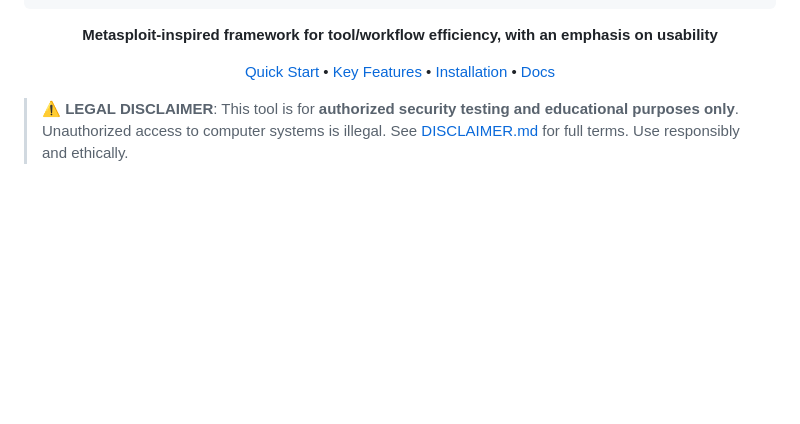
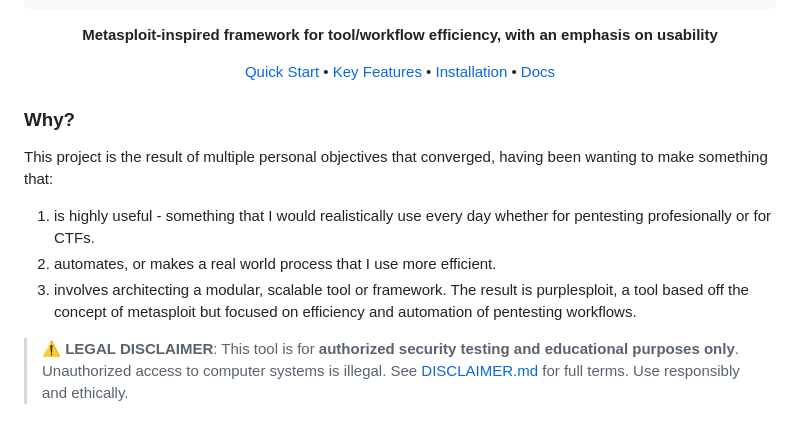
Before and after one commit to jeremylaratro/purplesploit, a Markdown page: README.md, the part around the change. Drawn GitHub-style; blank space fills up the shorter version.

Commit message:
Add 'Why?' section to README
Added a section explaining the purpose of the project.

```diff
--- a/README.md
+++ b/README.md
@@ -27,6 +27,13 @@
 [Quick Start](#-quick-start) • [Key Features](#-the-power-trio) • [Installation](#-installation) • [Docs](docs/)
 
 </div>
+
+### Why?
+This project is the result of multiple personal objectives that converged, having been wanting to make something that:
+1. is highly useful - something that I would realistically use every day whether for pentesting profesionally or for CTFs.
+2. automates, or makes a real world process that I use more efficient.
+3. involves architecting a modular, scalable tool or framework.
+The result is purplesploit, a tool based off the concept of metasploit but focused on efficiency and automation of pentesting workflows.
 
 > **⚠️ LEGAL DISCLAIMER**: This tool is for **authorized security testing and educational purposes only**. Unauthorized access to computer systems is illegal. See [DISCLAIMER.md](DISCLAIMER.md) for full terms. Use responsibly and ethically.
 
```
